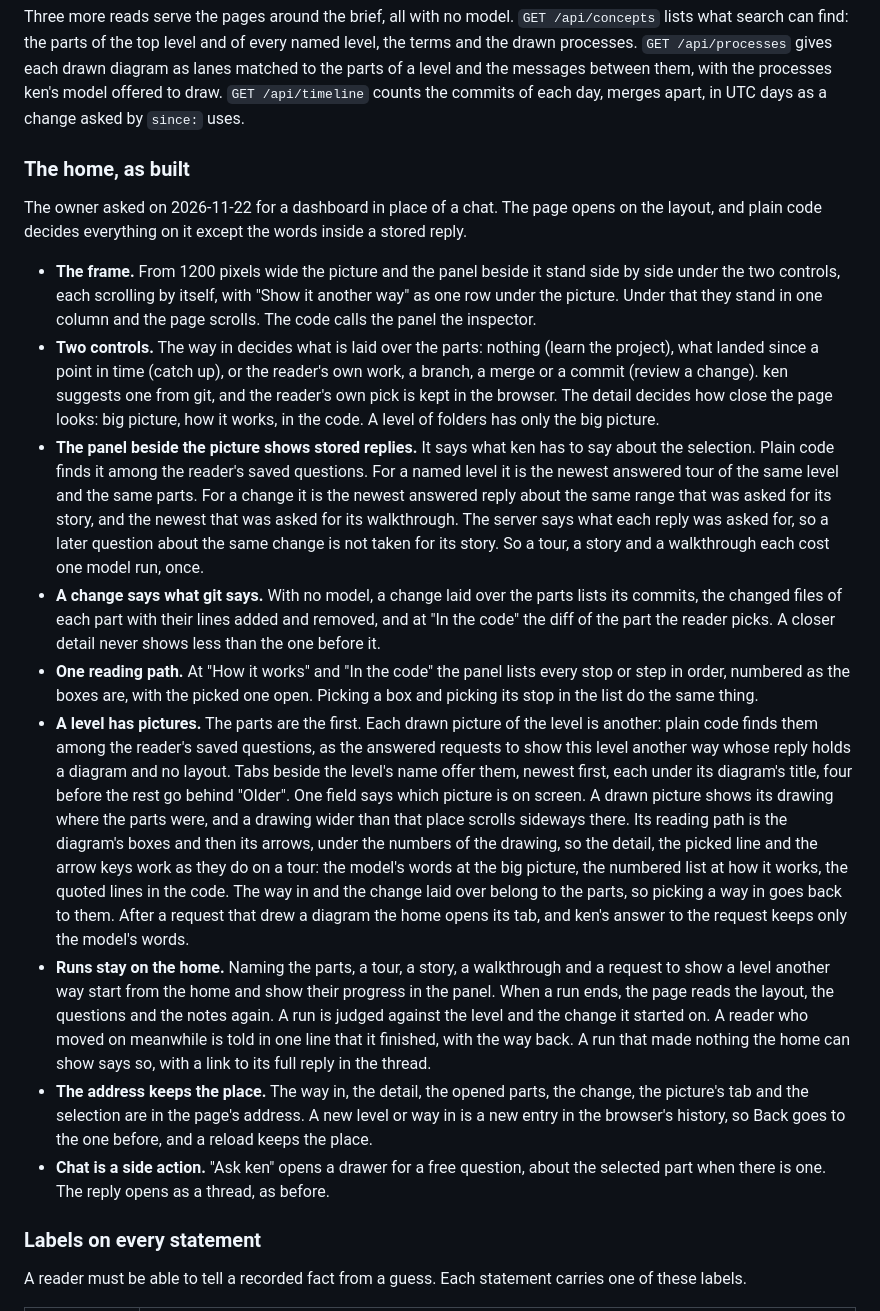
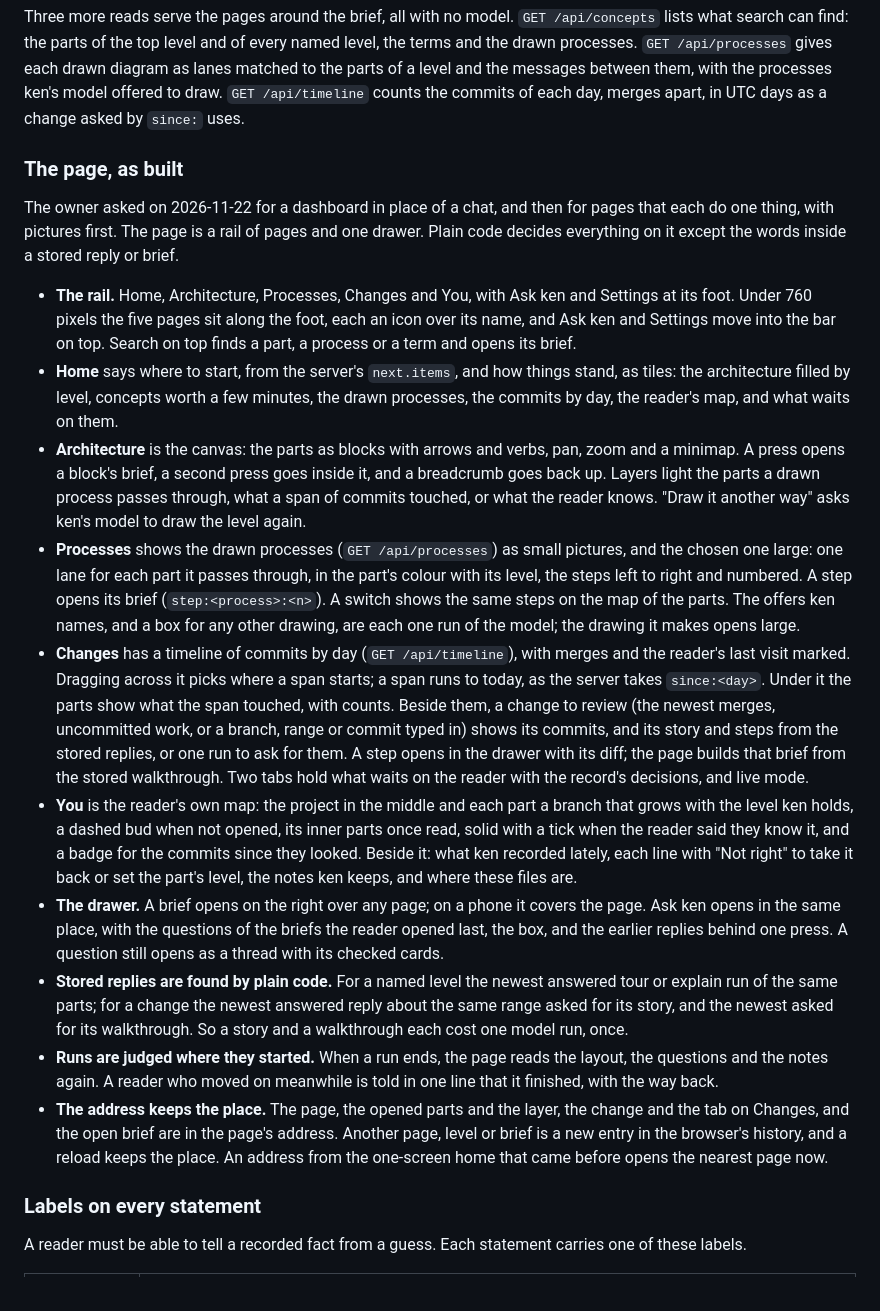
Before and after one commit to krimvp/ken, a Markdown page: docs/plan.md, the part around the change. Rendered like a GitHub page.

```diff
--- a/docs/plan.md
+++ b/docs/plan.md
@@ -227,19 +227,20 @@ The owner said on 2026-11-22 how they take a project in: "reading a small descri
 
 Three more reads serve the pages around the brief, all with no model. `GET /api/concepts` lists what search can find: the parts of the top level and of every named level, the terms and the drawn processes. `GET /api/processes` gives each drawn diagram as lanes matched to the parts of a level and the messages between them, with the processes ken's model offered to draw. `GET /api/timeline` counts the commits of each day, merges apart, in UTC days as a change asked by `since:` uses.
 
-### The home, as built
+### The page, as built
 
-The owner asked on 2026-11-22 for a dashboard in place of a chat. The page opens on the layout, and plain code decides everything on it except the words inside a stored reply.
+The owner asked on 2026-11-22 for a dashboard in place of a chat, and then for pages that each do one thing, with pictures first. The page is a rail of pages and one drawer. Plain code decides everything on it except the words inside a stored reply or brief.
 
-- **The frame.** From 1200 pixels wide the picture and the panel beside it stand side by side under the two controls, each scrolling by itself, with "Show it another way" as one row under the picture. Under that they stand in one column and the page scrolls. The code calls the panel the inspector.
-- **Two controls.** The way in decides what is laid over the parts: nothing (learn the project), what landed since a point in time (catch up), or the reader's own work, a branch, a merge or a commit (review a change). ken suggests one from git, and the reader's own pick is kept in the browser. The detail decides how close the page looks: big picture, how it works, in the code. A level of folders has only the big picture.
-- **The panel beside the picture shows stored replies.** It says what ken has to say about the selection. Plain code finds it among the reader's saved questions. For a named level it is the newest answered tour of the same level and the same parts. For a change it is the newest answered reply about the same range that was asked for its story, and the newest that was asked for its walkthrough. The server says what each reply was asked for, so a later question about the same change is not taken for its story. So a tour, a story and a walkthrough each cost one model run, once.
-- **A change says what git says.** With no model, a change laid over the parts lists its commits, the changed files of each part with their lines added and removed, and at "In the code" the diff of the part the reader picks. A closer detail never shows less than the one before it.
-- **One reading path.** At "How it works" and "In the code" the panel lists every stop or step in order, numbered as the boxes are, with the picked one open. Picking a box and picking its stop in the list do the same thing.
-- **A level has pictures.** The parts are the first. Each drawn picture of the level is another: plain code finds them among the reader's saved questions, as the answered requests to show this level another way whose reply holds a diagram and no layout. Tabs beside the level's name offer them, newest first, each under its diagram's title, four before the rest go behind "Older". One field says which picture is on screen. A drawn picture shows its drawing where the parts were, and a drawing wider than that place scrolls sideways there. Its reading path is the diagram's boxes and then its arrows, under the numbers of the drawing, so the detail, the picked line and the arrow keys work as they do on a tour: the model's words at the big picture, the numbered list at how it works, the quoted lines in the code. The way in and the change laid over belong to the parts, so picking a way in goes back to them. After a request that drew a diagram the home opens its tab, and ken's answer to the request keeps only the model's words.
-- **Runs stay on the home.** Naming the parts, a tour, a story, a walkthrough and a request to show a level another way start from the home and show their progress in the panel. When a run ends, the page reads the layout, the questions and the notes again. A run is judged against the level and the change it started on. A reader who moved on meanwhile is told in one line that it finished, with the way back. A run that made nothing the home can show says so, with a link to its full reply in the thread.
-- **The address keeps the place.** The way in, the detail, the opened parts, the change, the picture's tab and the selection are in the page's address. A new level or way in is a new entry in the browser's history, so Back goes to the one before, and a reload keeps the place.
-- **Chat is a side action.** "Ask ken" opens a drawer for a free question, about the selected part when there is one. The reply opens as a thread, as before.
+- **The rail.** Home, Architecture, Processes, Changes and You, with Ask ken and Settings at its foot. Under 760 pixels the five pages sit along the foot, each an icon over its name, and Ask ken and Settings move into the bar on top. Search on top finds a part, a process or a term and opens its brief.
+- **Home** says where to start, from the server's `next.items`, and how things stand, as tiles: the architecture filled by level, concepts worth a few minutes, the drawn processes, the commits by day, the reader's map, and what waits on them.
+- **Architecture** is the canvas: the parts as blocks with arrows and verbs, pan, zoom and a minimap. A press opens a block's brief, a second press goes inside it, and a breadcrumb goes back up. Layers light the parts a drawn process passes through, what a span of commits touched, or what the reader knows. "Draw it another way" asks ken's model to draw the level again.
+- **Processes** shows the drawn processes (`GET /api/processes`) as small pictures, and the chosen one large: one lane for each part it passes through, in the part's colour with its level, the steps left to right and numbered. A step opens its brief (`step:<process>:<n>`). A switch shows the same steps on the map of the parts. The offers ken names, and a box for any other drawing, are each one run of the model; the drawing it makes opens large.
+- **Changes** has a timeline of commits by day (`GET /api/timeline`), with merges and the reader's last visit marked. Dragging across it picks where a span starts; a span runs to today, as the server takes `since:<day>`. Under it the parts show what the span touched, with counts. Beside them, a change to review (the newest merges, uncommitted work, or a branch, range or commit typed in) shows its commits, and its story and steps from the stored replies, or one run to ask for them. A step opens in the drawer with its diff; the page builds that brief from the stored walkthrough. Two tabs hold what waits on the reader with the record's decisions, and live mode.
+- **You** is the reader's own map: the project in the middle and each part a branch that grows with the level ken holds, a dashed bud when not opened, its inner parts once read, solid with a tick when the reader said they know it, and a badge for the commits since they looked. Beside it: what ken recorded lately, each line with "Not right" to take it back or set the part's level, the notes ken keeps, and where these files are.
+- **The drawer.** A brief opens on the right over any page; on a phone it covers the page. Ask ken opens in the same place, with the questions of the briefs the reader opened last, the box, and the earlier replies behind one press. A question still opens as a thread with its checked cards.
+- **Stored replies are found by plain code.** For a named level the newest answered tour or explain run of the same parts; for a change the newest answered reply about the same range asked for its story, and the newest asked for its walkthrough. So a story and a walkthrough each cost one model run, once.
+- **Runs are judged where they started.** When a run ends, the page reads the layout, the questions and the notes again. A reader who moved on meanwhile is told in one line that it finished, with the way back.
+- **The address keeps the place.** The page, the opened parts and the layer, the change and the tab on Changes, and the open brief are in the page's address. Another page, level or brief is a new entry in the browser's history, and a reload keeps the place. An address from the one-screen home that came before opens the nearest page now.
 
 ### Labels on every statement
 
```
Also changed, not shown: README.md (+14 -14 lines), site/images/ken-home-wide.png, 1 other file.
